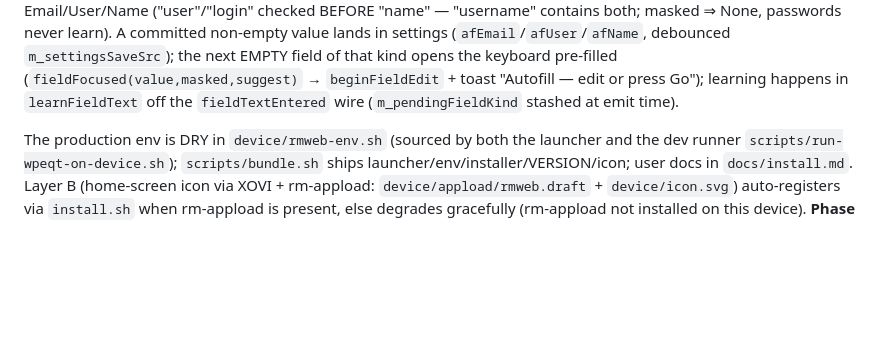
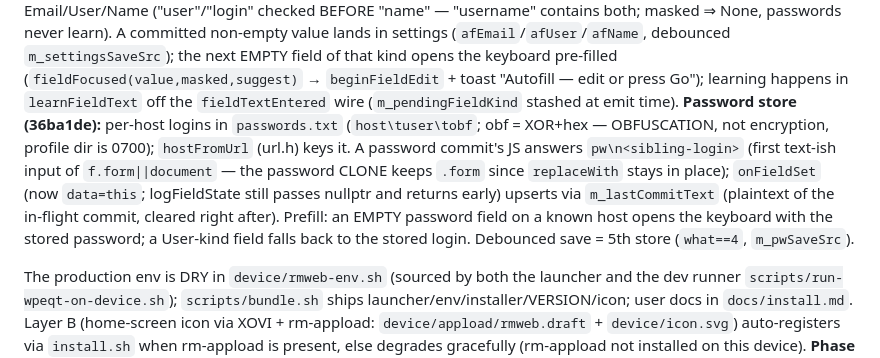
Before and after one commit to exp78/rmweb, a Markdown page: CLAUDE.md, the part around the change. Rendered like a GitHub page; blank space fills up the shorter version.

```diff
--- a/CLAUDE.md
+++ b/CLAUDE.md
@@ -180,7 +180,14 @@ whitespace-folded; `field\n<mask>\n<hint>\n<value>`, legacy no-hint answers stil
 settings (`afEmail`/`afUser`/`afName`, debounced `m_settingsSaveSrc`); the next EMPTY field of that kind
 opens the keyboard pre-filled (`fieldFocused(value,masked,suggest)` → `beginFieldEdit` + toast
 "Autofill — edit or press Go"); learning happens in `learnFieldText` off the `fieldTextEntered` wire
-(`m_pendingFieldKind` stashed at emit time).
+(`m_pendingFieldKind` stashed at emit time). **Password store (36ba1de):** per-host logins in
+`passwords.txt` (`host\tuser\tobf`; obf = XOR+hex — OBFUSCATION, not encryption, profile dir is 0700);
+`hostFromUrl` (url.h) keys it. A password commit's JS answers `pw\n<sibling-login>` (first text-ish
+input of `f.form||document` — the password CLONE keeps `.form` since `replaceWith` stays in place);
+`onFieldSet` (now `data=this`; logFieldState still passes nullptr and returns early) upserts via
+`m_lastCommitText` (plaintext of the in-flight commit, cleared right after). Prefill: an EMPTY
+password field on a known host opens the keyboard with the stored password; a User-kind field falls
+back to the stored login. Debounced save = 5th store (`what==4`, `m_pwSaveSrc`).
 
 The production env is DRY
 in `device/rmweb-env.sh` (sourced by both the launcher and the dev runner `scripts/run-wpeqt-on-device.sh`);
```
Also changed, not shown: README.md (+4 -3 lines).
